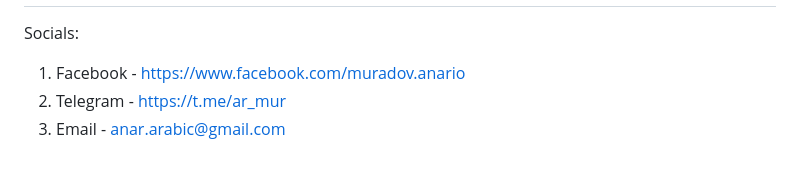
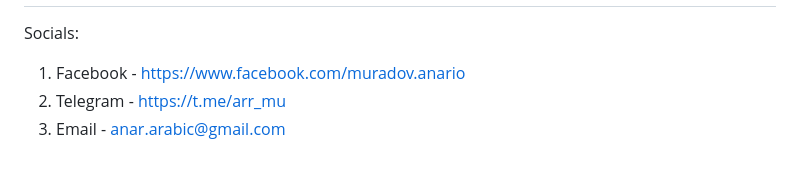
Before and after one commit to Zarubaxa/zarubaxa, a Markdown page: README.md, the part around the change. Rendered like a GitHub page.

```diff
--- a/README.md
+++ b/README.md
@@ -58,5 +58,5 @@ and other, but unfortunately - didnt save
 ##
 Socials:
 1. Facebook - https://www.facebook.com/muradov.anario
-2. Telegram - https://t.me/ar_mur
+2. Telegram - https://t.me/arr_mu
 3. Email - anar.arabic@gmail.com
```
